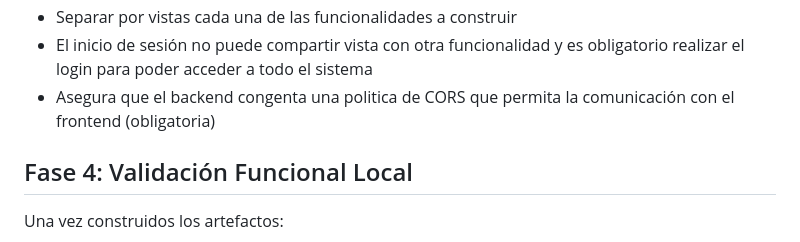
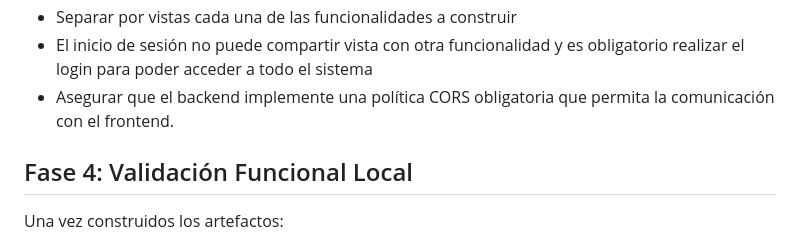
Before and after one commit to oolayasw/oneclick-test-quantum, a Markdown page: documentacion/01-Reporte-Tecnico/context.md, the part around the change. GitHub-like rendering.

Commit message:
Se ajusta el texto de la regla para la politica de CORS

```diff
--- a/documentacion/01-Reporte-Tecnico/context.md
+++ b/documentacion/01-Reporte-Tecnico/context.md
@@ -110,7 +110,7 @@ Construir los componentes necesarios respetando:
 - Aplica siempre patrones de diseño
 - Separar por vistas cada una de las funcionalidades a construir
 - El inicio de sesión no puede compartir vista con otra funcionalidad y es obligatorio realizar el login para poder acceder a todo el sistema
-- Asegura que el backend congenta una politica de CORS que permita la comunicación con el frontend (obligatoria)
+- Asegurar que el backend implemente una política CORS obligatoria que permita la comunicación con el frontend.
 
 
 ## Fase 4: Validación Funcional Local
```
